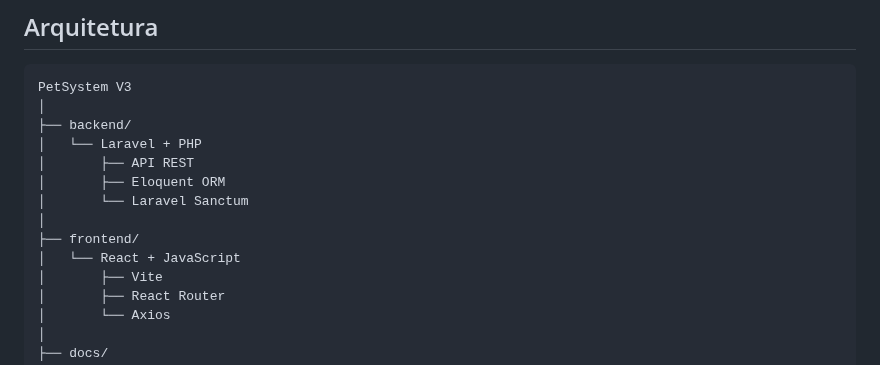
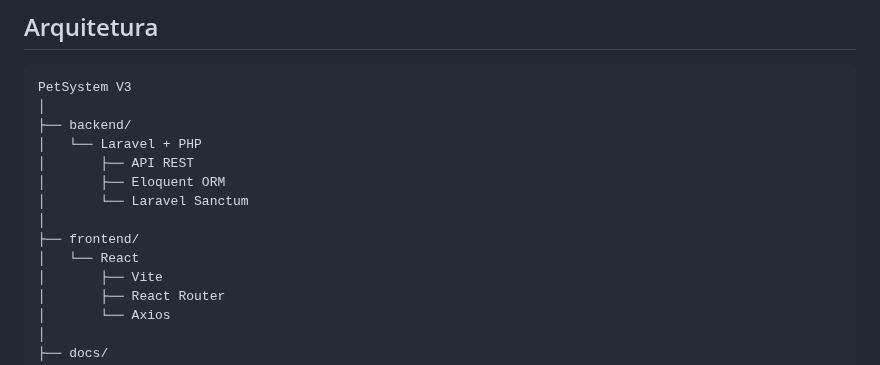
Before and after one commit to NatanLuz/Petsystemv3, a Markdown page: README.md, the part around the change. GitHub-like rendering.

Commit message:
Organizando readme da arquitetura de softwares

```diff
--- a/README.md
+++ b/README.md
@@ -46,7 +46,7 @@ PetSystem V3
 │       └── Laravel Sanctum
 │
 ├── frontend/
-│   └── React + JavaScript
+│   └── React
 │       ├── Vite
 │       ├── React Router
 │       └── Axios
```
